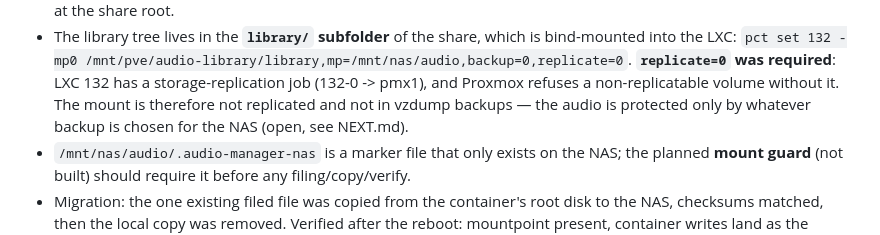
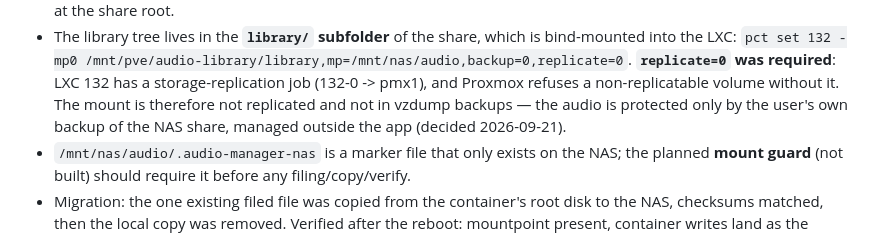
Before and after one commit to broadcasttechie/audioman, a Markdown page: DEPLOYMENT.md, the part around the change. Rendered like a GitHub page.

```diff
--- a/DEPLOYMENT.md
+++ b/DEPLOYMENT.md
@@ -152,8 +152,8 @@ Not built; flagging so it doesn't get lost.
   **`replicate=0` was required**: LXC 132 has a storage-replication job
   (132-0 -> pmx1), and Proxmox refuses a non-replicatable volume without it.
   The mount is therefore not replicated and not in vzdump backups — the audio
-  is protected only by whatever backup is chosen for the NAS (open, see
-  NEXT.md).
+  is protected only by the user's own backup of the NAS share, managed
+  outside the app (decided 2026-09-21).
 - `/mnt/nas/audio/.audio-manager-nas` is a marker file that only exists on the
   NAS; the planned **mount guard** (not built) should require it before any
   filing/copy/verify.
```
Also changed, not shown: NEXT.md (+14 -14 lines).
